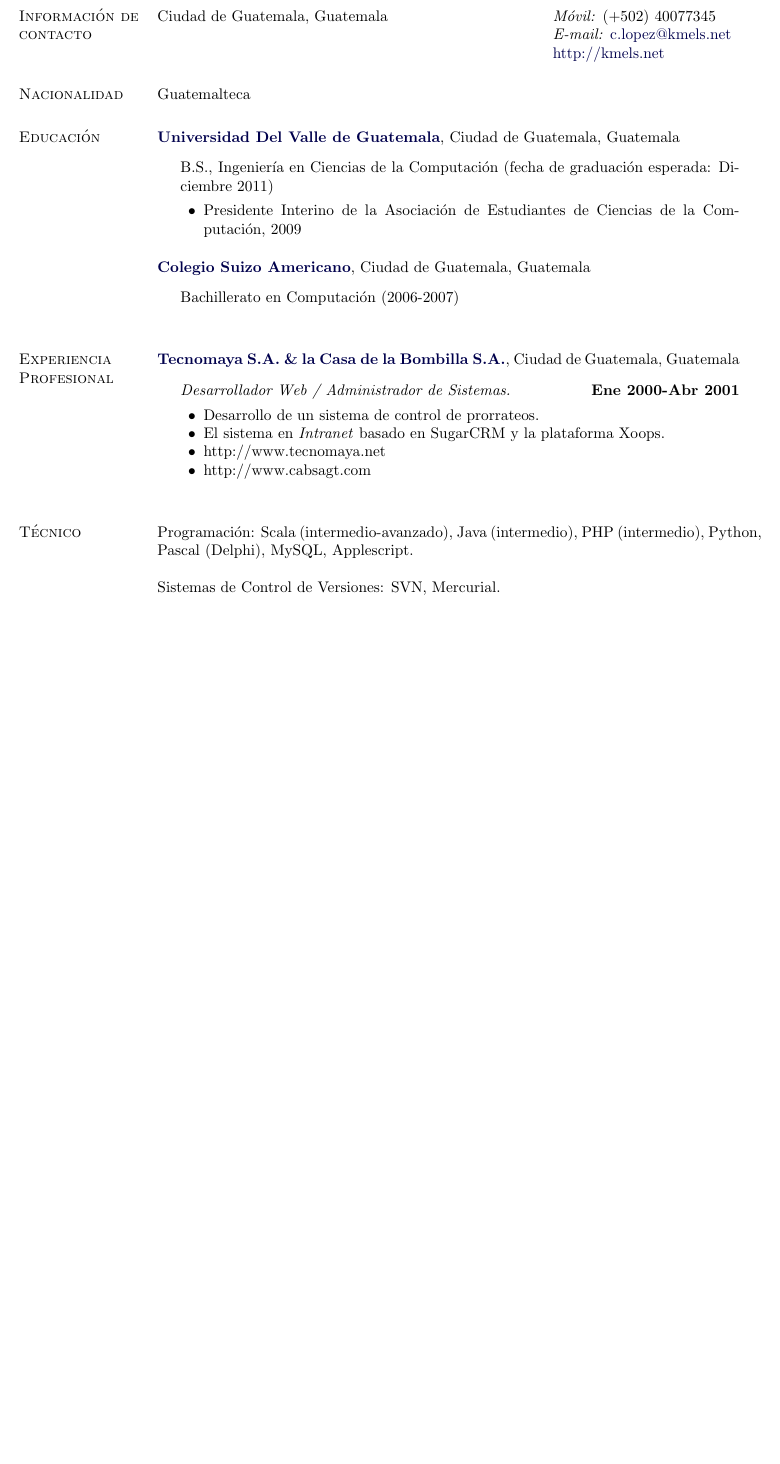
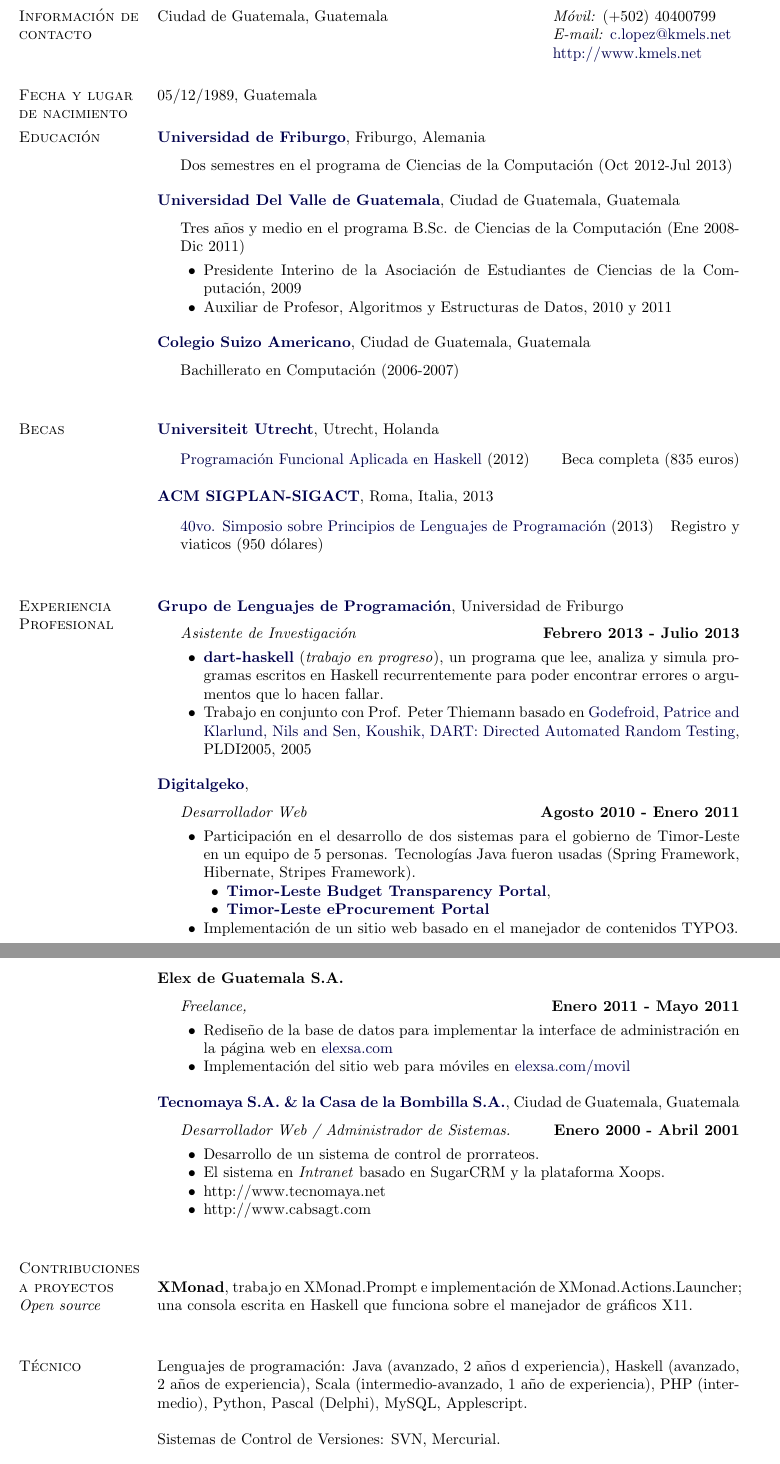
Before and after one commit to kmels/kmels.net, a LaTeX CV (files/cv-es/cv.tex): part of page 1 of 2 before the commit and two parts of pages 1 and 2 of 3 after it, the two joined at a grey line, cut so that both start at the same text, the shorter picture padded with empty space. Compiled offline with pdfLaTeX.

Commit message:
cv - Ankunft guate

```diff
--- a/files/cv-es/cv.tex
+++ b/files/cv-es/cv.tex
@@ -78,18 +78,18 @@
 %
 \begin{tabular}[t]{@{}p{\textwidth-\rcollength}p{\rcollength}}
 
-Ciudad de Guatemala, Guatemala  & \textit{M\'{o}vil:} (+502) 40077345 \\
+Ciudad de Guatemala, Guatemala  & \textit{M\'{o}vil:} (+502) 40400799 \\
 %           & \textit{Work:} (+502) 2258-6028 \\
            & \textit{E-mail:} \href{mailto:c.lopez@kmels.net}{c.lopez@kmels.net} \\
-	 & \href{http://www.kmels.net/}{http://kmels.net} \\
+	 & \href{http://www.kmels.net/}{http://www.kmels.net} \\
 
 %\textit{Mobile:} (+502) 4473-2908 & \\ \href{http://kmels.net/}{http://kmels.net}
 %\textit{Work:} (+502 2258-6028 & Guatemala City, Guatemala
 \end{tabular}
 
-\section{Nacionalidad}
+\section{Fecha y lugar de nacimiento}
 %
-Guatemalteca
+05/12/1989, Guatemala
 
 %\section{Objective}
 %
@@ -97,15 +97,26 @@
 %Computer Science Internship
 
 \section{Educaci\'{o}n}
+\href{http://www.uni-freiburg.de/}{\textbf{Universidad de Friburgo}},
+Friburgo, Alemania
+\begin{outerlist}
+
+\item[] Dos semestres en el programa de Ciencias de la Computaci\'{o}n (Oct 2012-Jul 2013)
+\end{outerlist}
+
+\blankline
+
+
 %
 \href{http://www.uvg.edu.gt/}{\textbf{Universidad Del Valle de Guatemala}},
 Ciudad de Guatemala, Guatemala
 \begin{outerlist}
 
-\item[] B.S., Ingenier\'{i}a en Ciencias de la Computaci\'{o}n
-        (fecha de graduaci\'{o}n esperada: Diciembre 2011)
+\item[]
+       Tres a\~{n}os y medio en el programa B.Sc. de Ciencias de la Computaci\'{o}n (Ene 2008-Dic 2011)
        \begin{innerlist}
        \item Presidente Interino de la Asociaci\'{o}n de Estudiantes de Ciencias de la Computaci\'{o}n, 2009
+       \item Auxiliar de Profesor, Algoritmos y Estructuras de Datos, 2010 y 2011
         \end{innerlist}
 \end{outerlist}
 
@@ -120,14 +131,72 @@
 
 \blankline
 
+\section{Becas}
+\href{http://www.uu.nl/}{\textbf{Universiteit Utrecht}}, Utrecht, Holanda
+
+\begin{outerlist}
+\item[] \href{http://www.utrechtsummerschool.nl/index.php?type=courses&code=H9}{Programaci\'{o}n Funcional Aplicada en Haskell} (2012)
+        \hfill Beca completa (835 euros)
+\end{outerlist}
+
+\blankline
+
+\href{http://www.sigplan.org/}{\textbf{ACM SIGPLAN-SIGACT}}, Roma, Italia, 2013
+
+\begin{outerlist}
+\item[] \href{http://popl.mpi-sws.org/2013/}{40vo. Simposio sobre Principios de Lenguajes de Programaci\'{o}n} (2013)
+        \hfill Registro y viaticos (950 d\'{o}lares)
+\end{outerlist}
+
+\blankline
+
 \section{Experiencia Profesional}
-%
+\href{http://proglang.informatik.uni-freiburg.de/}{\textbf{Grupo de Lenguajes de Programaci\'{o}n}}, Universidad de Friburgo
+\begin{outerlist}
+\item[] \textit{Asistente de Investigaci\'{o}n}%
+        \hfill \textbf{Febrero 2013 - Julio 2013}
+        \begin{innerlist}
+        \item \href{http://github.com/kmels/dart-haskell}{\textbf{dart-haskell}} (\textit{trabajo en progreso}), un programa que lee, analiza y simula programas escritos en Haskell recurrentemente para poder encontrar errores o argumentos que lo hacen fallar.
+          \item Trabajo en conjunto con Prof. Peter Thiemann basado en \href{http://doi.acm.org/10.1145/1065010.1065036}{Godefroid, Patrice and Klarlund, Nils and Sen, Koushik, DART: Directed Automated Random Testing}, PLDI2005, 2005}
+        \end{innerlist}
+\end{outerlist}
+
+\blankline
+
+% Digitalgeko
+\href{http://www.digitalgeko.com/}{\textbf{Digitalgeko}},
+\begin{outerlist}
+\item[] \textit{Desarrollador Web}%
+        \hfill \textbf{Agosto 2010 - Enero 2011}
+        \begin{innerlist}
+        \item Participaci\'{o}n en el desarrollo de dos sistemas para el gobierno de Timor-Leste en un equipo de 5 personas. Tecnolog\'{i}as Java fueron usadas (Spring Framework, Hibernate, Stripes Framework).
+          \begin{innerlist}
+              \item \href{http://www.budgettransparency.gov.tl/public/index?&lang=en}{\textbf{Timor-Leste Budget Transparency Portal}},
+              \item \href{http://www.eprocurement.gov.tl/public/indexeprtl?&lang=en}{\textbf{Timor-Leste eProcurement Portal}}
+          \end{innerlist}
+        \item Implementaci\'{o}n de un sitio web basado en el manejador de contenidos TYPO3.
+        \end{innerlist}
+\end{outerlist}
+
+\blankline
+
+{\textbf{Elex de Guatemala S.A.}}
+\begin{outerlist}
+\item[] \textit{Freelance, } \hfill \textbf{Enero 2011 - Mayo 2011}
+        \begin{innerlist}
+        \item Redise\~{n}o de la base de datos para implementar la interface de administraci\'{o}n en la p\'{a}gina web en \href{http://elexsa.com}{elexsa.com}
+        \item Implementaci\'{o}n del sitio web para m\'{o}viles en \href{http://elexsa.com/movil}{elexsa.com/movil}
+        \end{innerlist}
+\end{outerlist}
+
+\blankline
+
 \href{http://www.tecnomaya.net/}{\textbf{Tecnomaya S.A. \& la Casa de la Bombilla S.A.}},
 Ciudad de Guatemala, Guatemala
 \begin{outerlist}
 
 \item[] \textit{Desarrollador Web / Administrador de Sistemas.}%
-        \hfill \textbf{Ene 2000-Abr 2001}
+        \hfill \textbf{Enero 2000 - Abril 2001}
 \begin{innerlist}
 \item Desarrollo de un sistema de control de prorrateos.
 \item El sistema en \textit{Intranet} basado en SugarCRM y la plataforma Xoops.
@@ -138,7 +207,13 @@
 
 \blankline
 
-\section{T\'{e}cnico} Programaci\'{o}n: Scala (intermedio-avanzado), Java (intermedio), PHP (intermedio), Python, Pascal (Delphi), MySQL, Applescript.
+\section{Contribuciones a proyectos \it{Open source}}
+
+\textbf{XMonad}, trabajo en XMonad.Prompt e implementaci\'{o}n de XMonad.Actions.Launcher; una consola escrita en Haskell que funciona sobre el manejador de gr\'{a}ficos X11.
+
+\blankline
+
+\section{T\'{e}cnico} Lenguajes de programaci\'{o}n: Java (avanzado, 2 a\~{n}os d experiencia), Haskell (avanzado, 2 a\~{n}os de experiencia), Scala (intermedio-avanzado, 1 a\~{n}o de experiencia), PHP (intermedio), Python, Pascal (Delphi), MySQL, Applescript.
 
 \blankline
 
```
Also changed, not shown: files/cv-en/cv.tex (+10 -6 lines), files/cv-en/cv.pdf, files/cv-es/cv.pdf (added), files/cv.pdf, files/cv-es/cv.tex (30 more changed lines), 8 other files.
